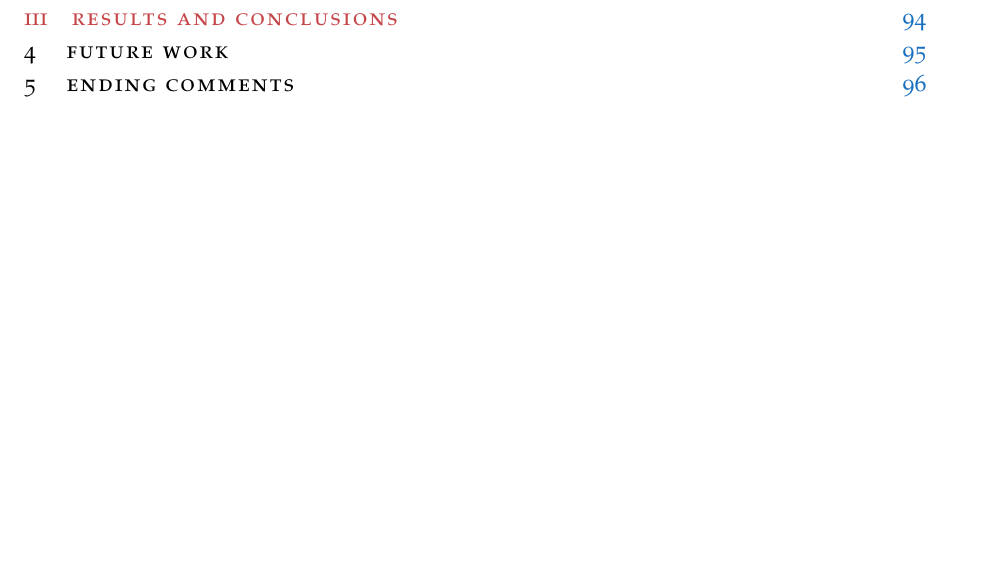
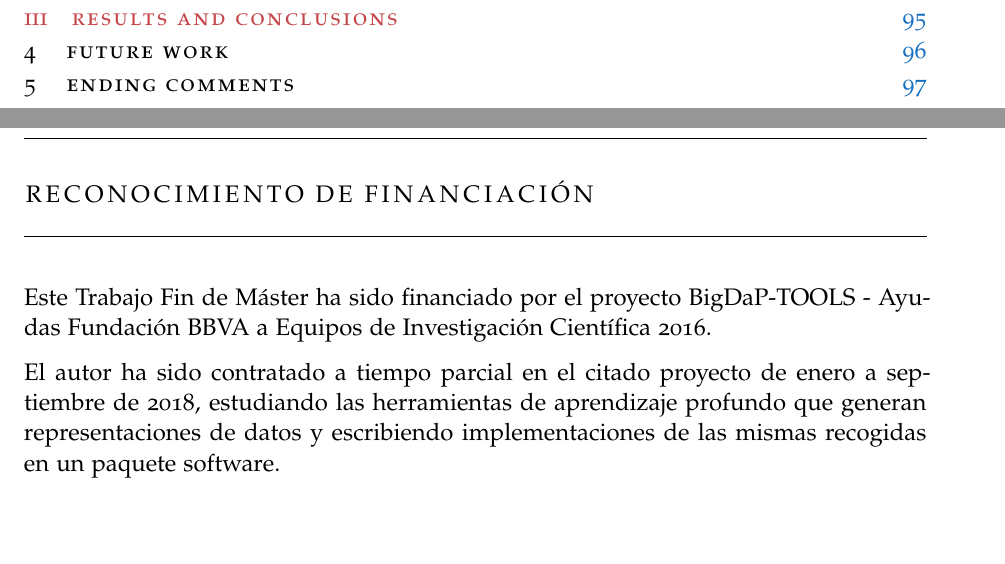
Before and after one commit to fdavidcl/tfm, a LaTeX thesis (main.tex): part of page 4 of 109 before the commit and two parts of pages 4 and 5 of 110 after it, the two joined at a grey line, cut so that both start at the same text, the shorter picture padded with empty space. Compiled offline with pdfLaTeX; a missing font is replaced by an installed copy or a similar font.

Commit message:
Nota sobre financiación

```diff
--- a/main.tex
+++ b/main.tex
@@ -131,6 +131,12 @@ manychapters,pdfspacing]{classicthesis}
 \maketitle
 \tableofcontents
 
+\clearpage
+
+\chapter*{Reconocimiento de financiación}
+Este Trabajo Fin de Máster ha sido financiado por el proyecto BigDaP-TOOLS - Ayudas Fundación BBVA a Equipos de Investigación Científica 2016.
+
+El autor ha sido contratado a tiempo parcial en el citado proyecto de enero a septiembre de 2018, estudiando las herramientas de aprendizaje profundo que generan representaciones de datos y escribiendo implementaciones de las mismas recogidas en un paquete software.
 \clearpage
 
 \chapter*{Abstract}
```
